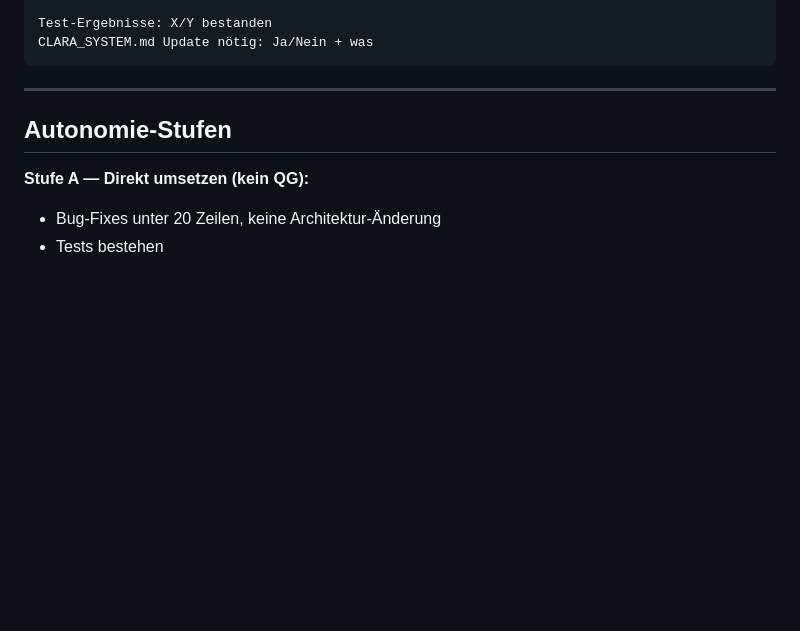
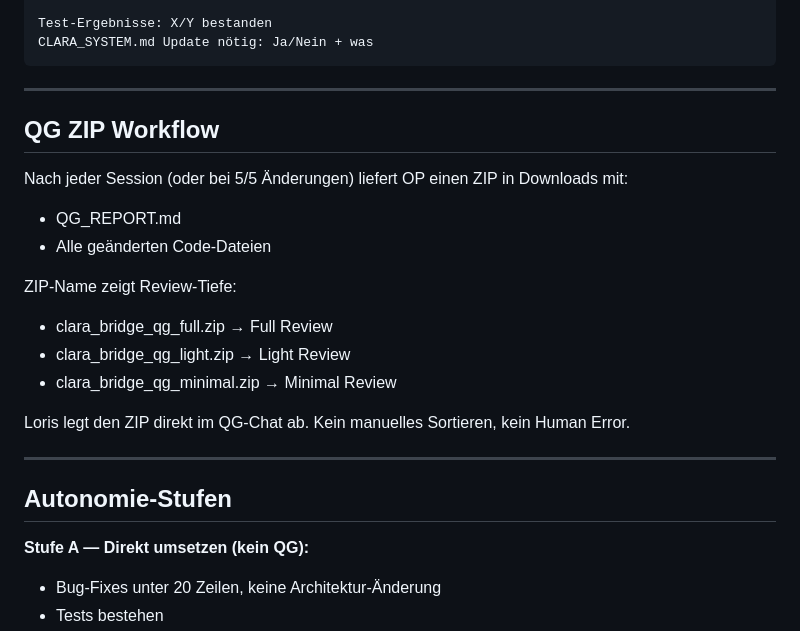
Before and after one commit to streitAIsolutions/Clara_bridge, a Markdown page: CLAUDE.md, the part around the change. Rendered like a GitHub page; blank space fills up the shorter version.

Commit message:
docs: CLAUDE.md QG ZIP workflow with review-depth naming
Co-Authored-By: Claude Opus 4.6 <noreply@anthropic.com>

````diff
--- a/CLAUDE.md
+++ b/CLAUDE.md
@@ -54,6 +54,21 @@ Pre-Flight-Check:
 Test-Ergebnisse: X/Y bestanden
 CLARA_SYSTEM.md Update nötig: Ja/Nein + was
 ```
+
+---
+
+## QG ZIP Workflow
+
+Nach jeder Session (oder bei 5/5 Änderungen) liefert OP einen ZIP in Downloads mit:
+- QG_REPORT.md
+- Alle geänderten Code-Dateien
+
+ZIP-Name zeigt Review-Tiefe:
+- clara_bridge_qg_full.zip → Full Review
+- clara_bridge_qg_light.zip → Light Review
+- clara_bridge_qg_minimal.zip → Minimal Review
+
+Loris legt den ZIP direkt im QG-Chat ab. Kein manuelles Sortieren, kein Human Error.
 
 ---
 
````
